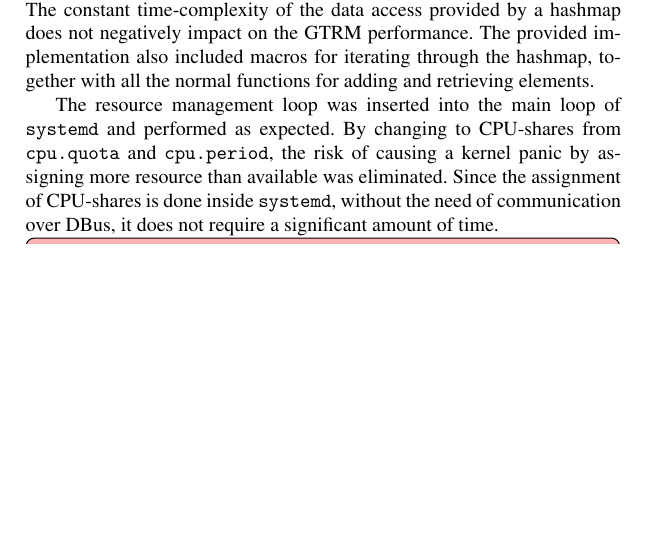
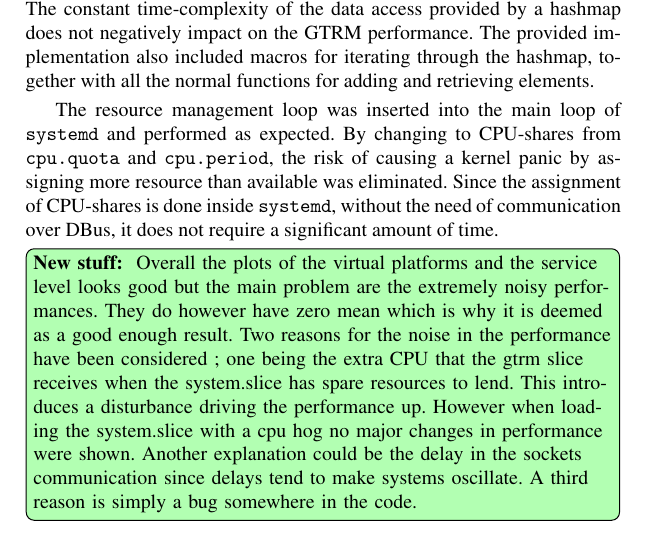
Before and after one commit to Fredrik89/mt, a LaTeX thesis (report/thesis.tex): part of page 79 of 94, cut so that both start at the same text, the shorter picture padded with empty space. Compiled offline with pdfLaTeX.

Commit message:
add to Conclusion

```diff
--- a/report/thesis.tex
+++ b/report/thesis.tex
@@ -21,6 +21,9 @@
 
 \newcommand{\martina}[1]
   {\todo[inline,color=red!30,caption={}]{\textbf{Martina:} #1}}
+
+\newcommand{\newstuff}[1]
+  {\todo[inline,color=green!30,caption={}]{\textbf{New stuff:} #1}}
 \newcommand{\tv}{\tilde{v}}
 
 
@@ -2334,6 +2332,14 @@ panic by assigning more resource than available was eliminated. Since the
 assignment of CPU-shares is done inside \texttt{systemd}, without the need of
 communication over DBus, it does not require a significant amount of time.
 
+\newstuff{
+Overall the plots of the virtual platforms and the service level looks good but the main problem are
+the extremely noisy performances. They do however have zero mean which is why it is deemed as a good enough result.
+Two reasons for the noise in the performance have been considered ; one being the extra CPU that the gtrm slice receives when the system.slice has
+spare resources to lend. This introduces a disturbance driving the performance up. However when loading the system.slice with a cpu hog no major changes in performance were shown.
+Another explanation could be the delay in the sockets communication since delays tend to make systems oscillate. A third reason is simply a bug somewhere in the code.}
+
+
 \martina{What do the results show? Beside the fact that it is usable?
   Is there something that was expected and is not working in the way you
   thought? Is there something that was not expected and happened?}
```
Also changed, not shown: report/thesis.tex (8 more changed lines).
